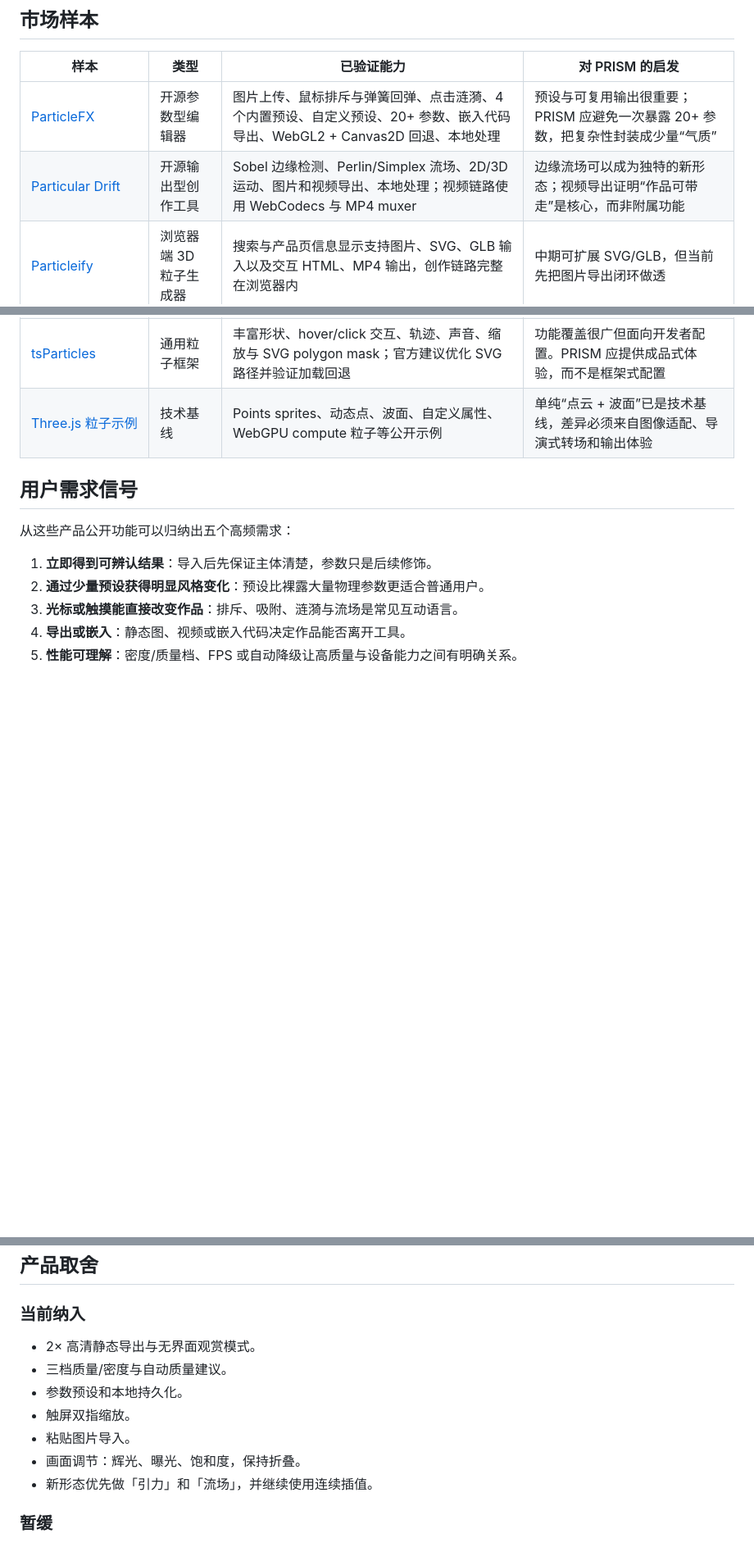
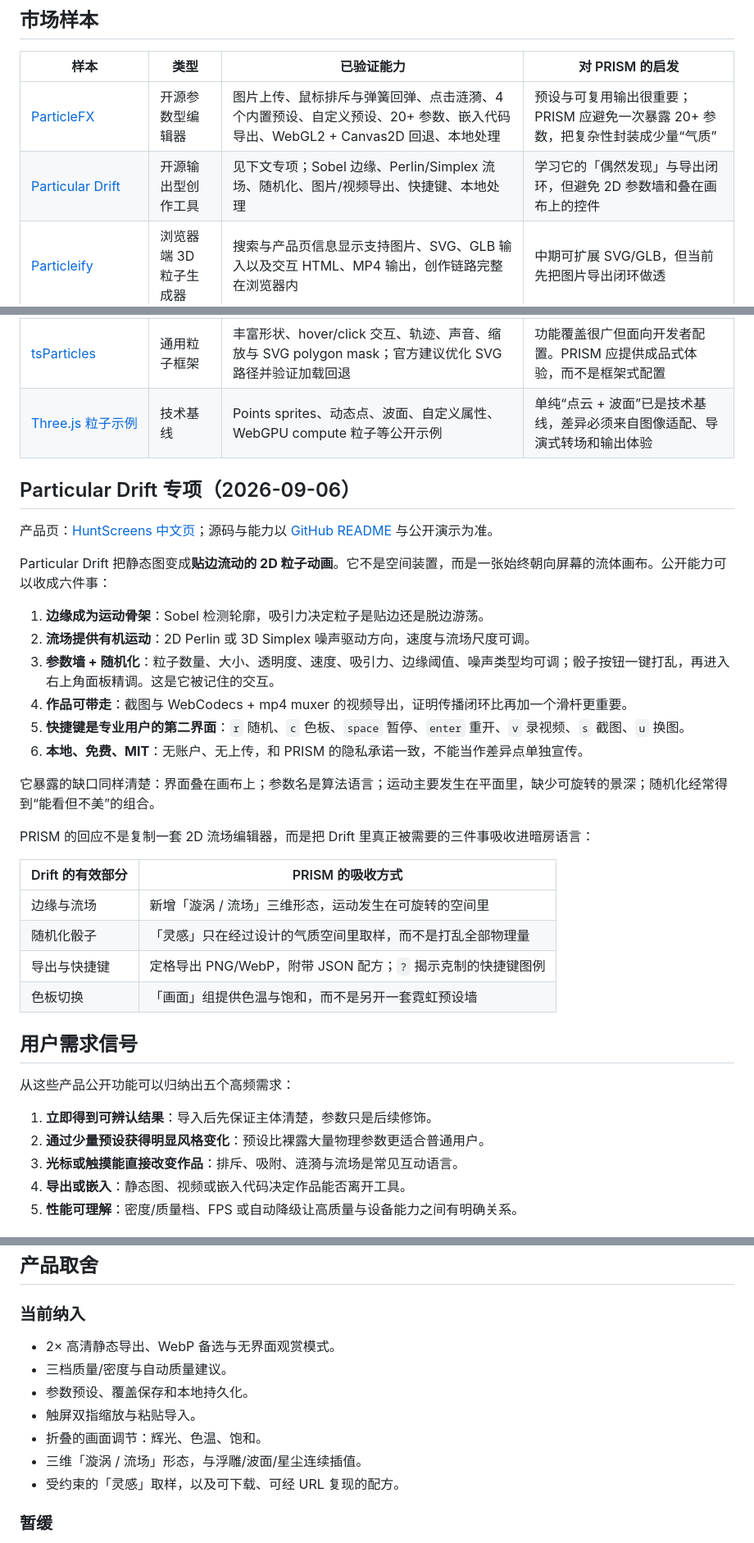
Before and after one commit to Bluestar-34/prism-image-particle-lab, a Markdown page: docs/MARKET_RESEARCH.md, 3 parts joined by grey strips. Shown at 82% size. GitHub-like rendering; blank space fills up the shorter version.

Commit message:
docs: evolve PRD v1.2 from Particular Drift research

```diff
--- a/docs/MARKET_RESEARCH.md
+++ b/docs/MARKET_RESEARCH.md
@@ -11,11 +11,35 @@
 | 样本 | 类型 | 已验证能力 | 对 PRISM 的启发 |
 | --- | --- | --- | --- |
 | [ParticleFX](https://github.com/mitulgajera16/particle-effect) | 开源参数型编辑器 | 图片上传、鼠标排斥与弹簧回弹、点击涟漪、4 个内置预设、自定义预设、20+ 参数、嵌入代码导出、WebGL2 + Canvas2D 回退、本地处理 | 预设与可复用输出很重要；PRISM 应避免一次暴露 20+ 参数，把复杂性封装成少量“气质” |
-| [Particular Drift](https://github.com/collidingScopes/particular-drift) | 开源输出型创作工具 | Sobel 边缘检测、Perlin/Simplex 流场、2D/3D 运动、图片和视频导出、本地处理；视频链路使用 WebCodecs 与 MP4 muxer | 边缘流场可以成为独特的新形态；视频导出证明“作品可带走”是核心，而非附属功能 |
+| [Particular Drift](https://github.com/collidingScopes/particular-drift) | 开源输出型创作工具 | 见下文专项；Sobel 边缘、Perlin/Simplex 流场、随机化、图片/视频导出、快捷键、本地处理 | 学习它的「偶然发现」与导出闭环，但避免 2D 参数墙和叠在画布上的控件 |
 | [Particleify](https://particleify.talizen.com/) | 浏览器端 3D 粒子生成器 | 搜索与产品页信息显示支持图片、SVG、GLB 输入以及交互 HTML、MP4 输出，创作链路完整在浏览器内 | 中期可扩展 SVG/GLB，但当前先把图片导出闭环做透 |
 | [Trickle Interactive Particle Visualizer](https://trickle.so/templates/apps/interactive-particles) | 模板/展示型工具 | Three.js 图像粒子化，密度、颜色、速度与行为控制，上传、复位、响应式以及无代码再编辑 | 这些已成为品类基础能力，不能单独构成差异；PRISM 的空间构图和动效语言需要更鲜明 |
 | [tsParticles](https://particles.js.org/options/plugin-polygon-mask) | 通用粒子框架 | 丰富形状、hover/click 交互、轨迹、声音、缩放与 SVG polygon mask；官方建议优化 SVG 路径并验证加载回退 | 功能覆盖很广但面向开发者配置。PRISM 应提供成品式体验，而不是框架式配置 |
 | [Three.js 粒子示例](https://threejs.org/examples/?q=particle) | 技术基线 | Points sprites、动态点、波面、自定义属性、WebGPU compute 粒子等公开示例 | 单纯“点云 + 波面”已是技术基线，差异必须来自图像适配、导演式转场和输出体验 |
+
+## Particular Drift 专项（2026-09-06）
+
+产品页：[HuntScreens 中文页](https://huntscreens.com/zh/products/particular-drift-free-animation-tool)；源码与能力以 [GitHub README](https://github.com/collidingScopes/particular-drift) 与公开演示为准。
+
+Particular Drift 把静态图变成**贴边流动的 2D 粒子动画**。它不是空间装置，而是一张始终朝向屏幕的流体画布。公开能力可以收成六件事：
+
+1. **边缘成为运动骨架**：Sobel 检测轮廓，吸引力决定粒子是贴边还是脱边游荡。
+2. **流场提供有机运动**：2D Perlin 或 3D Simplex 噪声驱动方向，速度与流场尺度可调。
+3. **参数墙 + 随机化**：粒子数量、大小、透明度、速度、吸引力、边缘阈值、噪声类型均可调；骰子按钮一键打乱，再进入右上角面板精调。这是它被记住的交互。
+4. **作品可带走**：截图与 WebCodecs + mp4 muxer 的视频导出，证明传播闭环比再加一个滑杆更重要。
+5. **快捷键是专业用户的第二界面**：`r` 随机、`c` 色板、`space` 暂停、`enter` 重开、`v` 录视频、`s` 截图、`u` 换图。
+6. **本地、免费、MIT**：无账户、无上传，和 PRISM 的隐私承诺一致，不能当作差异点单独宣传。
+
+它暴露的缺口同样清楚：界面叠在画布上；参数名是算法语言；运动主要发生在平面里，缺少可旋转的景深；随机化经常得到“能看但不美”的组合。
+
+PRISM 的回应不是复制一套 2D 流场编辑器，而是把 Drift 里真正被需要的三件事吸收进暗房语言：
+
+| Drift 的有效部分 | PRISM 的吸收方式 |
+| --- | --- |
+| 边缘与流场 | 新增「漩涡 / 流场」三维形态，运动发生在可旋转的空间里 |
+| 随机化骰子 | 「灵感」只在经过设计的气质空间里取样，而不是打乱全部物理量 |
+| 导出与快捷键 | 定格导出 PNG/WebP，附带 JSON 配方；`?` 揭示克制的快捷键图例 |
+| 色板切换 | 「画面」组提供色温与饱和，而不是另开一套霓虹预设墙 |
 
 ## 用户需求信号
 
@@ -53,13 +77,13 @@
 
 ### 当前纳入
 
-- 2× 高清静态导出与无界面观赏模式。
+- 2× 高清静态导出、WebP 备选与无界面观赏模式。
 - 三档质量/密度与自动质量建议。
-- 参数预设和本地持久化。
-- 触屏双指缩放。
-- 粘贴图片导入。
-- 画面调节：辉光、曝光、饱和度，保持折叠。
-- 新形态优先做「引力」和「流场」，并继续使用连续插值。
+- 参数预设、覆盖保存和本地持久化。
+- 触屏双指缩放与粘贴导入。
+- 折叠的画面调节：辉光、色温、饱和。
+- 三维「漩涡 / 流场」形态，与浮雕/波面/星尘连续插值。
+- 受约束的「灵感」取样，以及可下载、可经 URL 复现的配方。
 
 ### 暂缓
 
```
Also changed, not shown: other parts of docs/MARKET_RESEARCH.md (+2 -0 lines), docs/OPTIMIZATION_LOG.md (+7 -0 lines), docs/PRD.md (+75 -50 lines).
